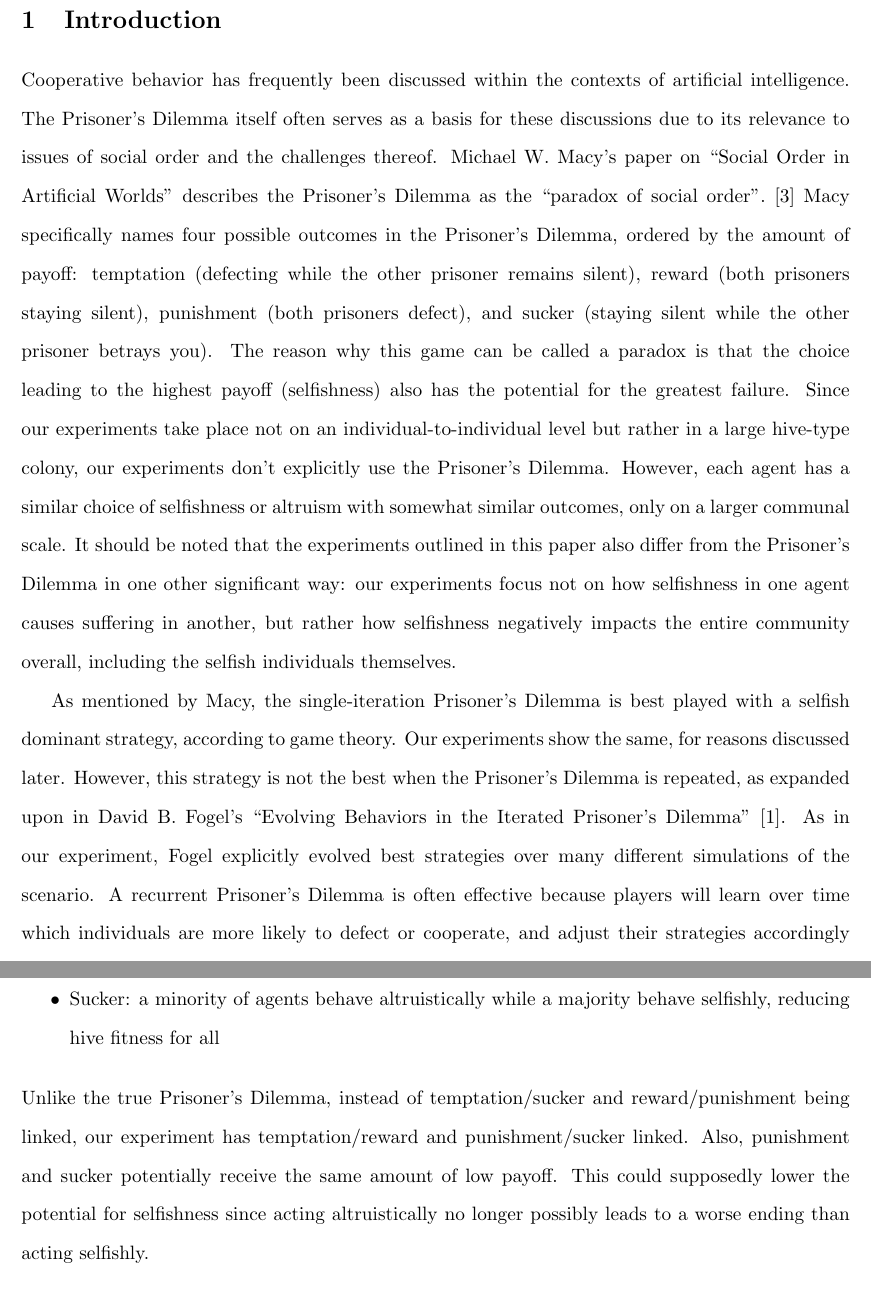
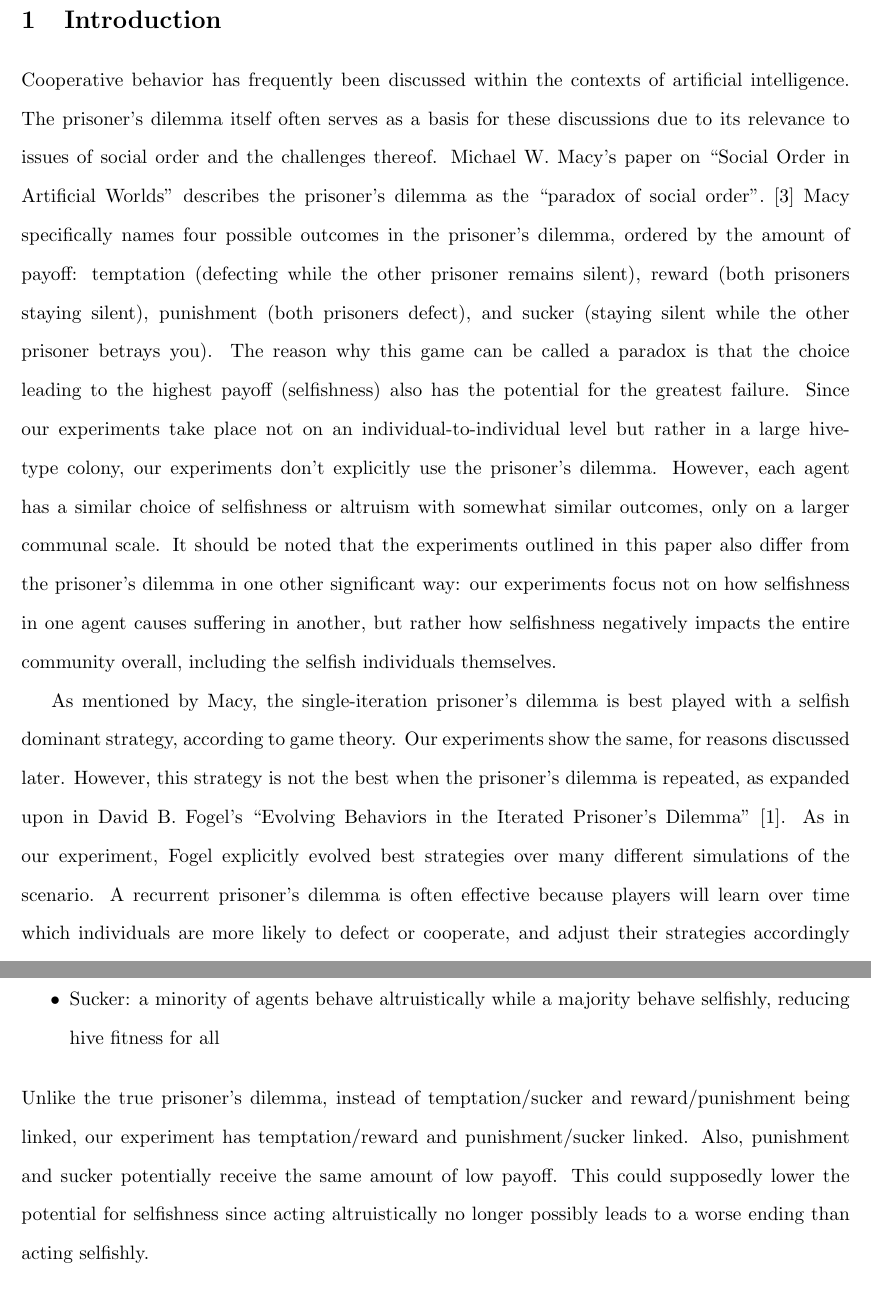
Before and after one commit to alexmsimms/bees, a LaTeX paper (final_paper/bees.tex): two parts of pages 2 and 14 of 15, joined at a grey line, cut so that both start at the same text. Compiled offline with pdfLaTeX.

Commit message:
Prisoner's dilemma is not capitalized.

```diff
--- a/final_paper/bees.tex
+++ b/final_paper/bees.tex
@@ -31,9 +31,9 @@
 		% discuss these papers here.
 
 
-		Cooperative behavior has frequently been discussed within the contexts of artificial intelligence. The Prisoner's Dilemma itself often serves as a basis for these discussions due to its relevance to issues of social order and the challenges thereof. Michael W. Macy's paper on ``Social Order in Artificial Worlds'' describes the Prisoner's Dilemma as the ``paradox of social order''. \cite{macy} Macy specifically names four possible outcomes in the Prisoner's Dilemma, ordered by the amount of payoff: temptation (defecting while the other prisoner remains silent), reward (both prisoners staying silent), punishment (both prisoners defect), and sucker (staying silent while the other prisoner betrays you). The reason why this game can be called a paradox is that the choice leading to the highest payoff (selfishness) also has the potential for the greatest failure. Since our experiments take place not on an individual-to-individual level but rather in a large hive-type colony, our experiments don't explicitly use the Prisoner's Dilemma. However, each agent has a similar choice of selfishness or altruism with somewhat similar outcomes, only on a larger communal scale. It should be noted that the experiments outlined in this paper also differ from the Prisoner's Dilemma in one other significant way: our experiments focus not on how selfishness in one agent causes suffering in another, but rather how selfishness negatively impacts the entire community overall, including the selfish individuals themselves.
+		Cooperative behavior has frequently been discussed within the contexts of artificial intelligence. The prisoner's dilemma itself often serves as a basis for these discussions due to its relevance to issues of social order and the challenges thereof. Michael W. Macy's paper on ``Social Order in Artificial Worlds'' describes the prisoner's dilemma as the ``paradox of social order''. \cite{macy} Macy specifically names four possible outcomes in the prisoner's dilemma, ordered by the amount of payoff: temptation (defecting while the other prisoner remains silent), reward (both prisoners staying silent), punishment (both prisoners defect), and sucker (staying silent while the other prisoner betrays you). The reason why this game can be called a paradox is that the choice leading to the highest payoff (selfishness) also has the potential for the greatest failure. Since our experiments take place not on an individual-to-individual level but rather in a large hive-type colony, our experiments don't explicitly use the prisoner's dilemma. However, each agent has a similar choice of selfishness or altruism with somewhat similar outcomes, only on a larger communal scale. It should be noted that the experiments outlined in this paper also differ from the prisoner's dilemma in one other significant way: our experiments focus not on how selfishness in one agent causes suffering in another, but rather how selfishness negatively impacts the entire community overall, including the selfish individuals themselves.
 
-		As mentioned by Macy, the single-iteration Prisoner's Dilemma is best played with a selfish dominant strategy, according to game theory. Our experiments show the same, for reasons discussed later. However, this strategy is not the best when the Prisoner's Dilemma is repeated, as expanded upon in David B. Fogel's ``Evolving Behaviors in the Iterated Prisoner's Dilemma'' \cite{fogel}. As in our experiment, Fogel explicitly evolved best strategies over many different simulations of the scenario. A recurrent Prisoner's Dilemma is often effective because players will learn over time which individuals are more likely to defect or cooperate, and adjust their strategies accordingly when facing each of those individuals. However, in a hive environment where many independent agents are making the decision simultaneously, this is not a viable option to learn. Instead, for some of our experiments, recurrent networks are used to provide each generation of agents with several rounds of simulations and information from each one in order to learn general trends of the hive.
+		As mentioned by Macy, the single-iteration prisoner's dilemma is best played with a selfish dominant strategy, according to game theory. Our experiments show the same, for reasons discussed later. However, this strategy is not the best when the prisoner's dilemma is repeated, as expanded upon in David B. Fogel's ``Evolving Behaviors in the Iterated Prisoner's Dilemma'' \cite{fogel}. As in our experiment, Fogel explicitly evolved best strategies over many different simulations of the scenario. A recurrent prisoner's dilemma is often effective because players will learn over time which individuals are more likely to defect or cooperate, and adjust their strategies accordingly when facing each of those individuals. However, in a hive environment where many independent agents are making the decision simultaneously, this is not a viable option to learn. Instead, for some of our experiments, recurrent networks are used to provide each generation of agents with several rounds of simulations and information from each one in order to learn general trends of the hive.
 
 		Finally, Sarit Kraus' ``Negotiation and cooperation in multi-agent environments'' discusses the possibilities of achieving cooperation in a shared environment like the hive simulation set up for this experiment \cite{kraus}. One such strategy discussed suggests that in situations where resources must be shared, a communication system may benefit self-motivated agents. Along a similar line of thinking, the last experiment of this paper (Advice System) implements a system in which agents have the opportunity of increasing overall hive resources by communicating where more resources can be found. Kraus also names coalition formation as a method of increasing benefits across the board for self-motivated agents.
 
@@ -244,7 +244,7 @@
 		\item Punishment: enough agents are selfish that hive fitness drops for all
 		\item Sucker: a minority of agents behave altruistically while a majority behave selfishly, reducing hive fitness for all
 		\end{itemize}
-		Unlike the true Prisoner's Dilemma, instead of temptation/sucker and reward/punishment being linked, our experiment has temptation/reward and punishment/sucker linked. Also, punishment and sucker potentially receive the same amount of low payoff. This could supposedly lower the potential for selfishness since acting altruistically no longer possibly leads to a worse ending than acting selfishly.
+		Unlike the true prisoner's dilemma, instead of temptation/sucker and reward/punishment being linked, our experiment has temptation/reward and punishment/sucker linked. Also, punishment and sucker potentially receive the same amount of low payoff. This could supposedly lower the potential for selfishness since acting altruistically no longer possibly leads to a worse ending than acting selfishly.
 
 	% section discussion (end)
 
```
Also changed, not shown: final_paper/bees.tex (2 more changed lines).
